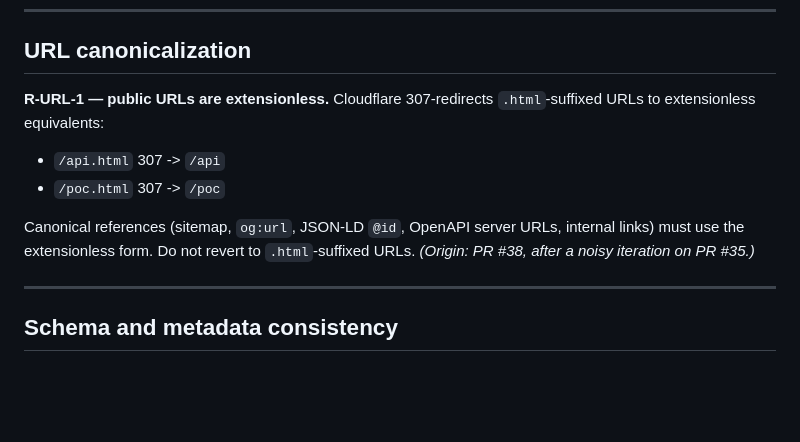
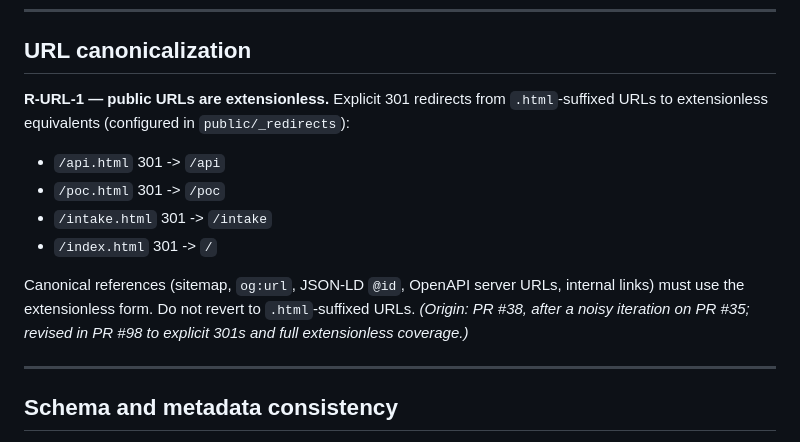
Before and after one commit to Channing-Way/channingway.ai, a Markdown page: .github/copilot-instructions.md, the part around the change. GitHub-like rendering; blank space fills up the shorter version.

Commit message:
chore(doctrine): R-URL-1 explicit 301s + PR template line edit (#98)
Two .github/ doctrine fixes shipped as a doctrine cleanup pass
ahead of the PR #97 _redirects implementation.

R-URL-1 (.github/copilot-instructions.md):
- 307 -> 301 (matches explicit _redirects entries; consolidates
  canonical URL for Search rather than temporary forwarding)
- Adds /intake.html and /index.html to the listed mappings (rule
  previously only covered /api.html and /poc.html)
- References public/_redirects as the configuration substrate

PR template (.github/pull_request_template.md):
- Removes parenthetical enumeration on the personal-history checklist
  item. Checklist item name alone is sufficient signal; the
  enumeration was itself a disclosure on every public PR body that
  used the template.

Origin trailer on R-URL-1 updated to note revision in this PR.

```diff
--- a/.github/copilot-instructions.md
+++ b/.github/copilot-instructions.md
@@ -125,11 +125,13 @@ Deployment: Cloudflare Workers Static Assets; production deploys from `main`.
 
 ## URL canonicalization
 
-**R-URL-1 — public URLs are extensionless.** Cloudflare 307-redirects `.html`-suffixed URLs to extensionless equivalents:
-- `/api.html` 307 -> `/api`
-- `/poc.html` 307 -> `/poc`
+**R-URL-1 — public URLs are extensionless.** Explicit 301 redirects from `.html`-suffixed URLs to extensionless equivalents (configured in `public/_redirects`):
+- `/api.html` 301 -> `/api`
+- `/poc.html` 301 -> `/poc`
+- `/intake.html` 301 -> `/intake`
+- `/index.html` 301 -> `/`
 
-Canonical references (sitemap, `og:url`, JSON-LD `@id`, OpenAPI server URLs, internal links) must use the extensionless form. Do not revert to `.html`-suffixed URLs. *(Origin: PR #38, after a noisy iteration on PR #35.)*
+Canonical references (sitemap, `og:url`, JSON-LD `@id`, OpenAPI server URLs, internal links) must use the extensionless form. Do not revert to `.html`-suffixed URLs. *(Origin: PR #38, after a noisy iteration on PR #35; revised in PR #98 to explicit 301s and full extensionless coverage.)*
 
 ---
 
```
Also changed, not shown: .github/pull_request_template.md (+1 -1 lines).
